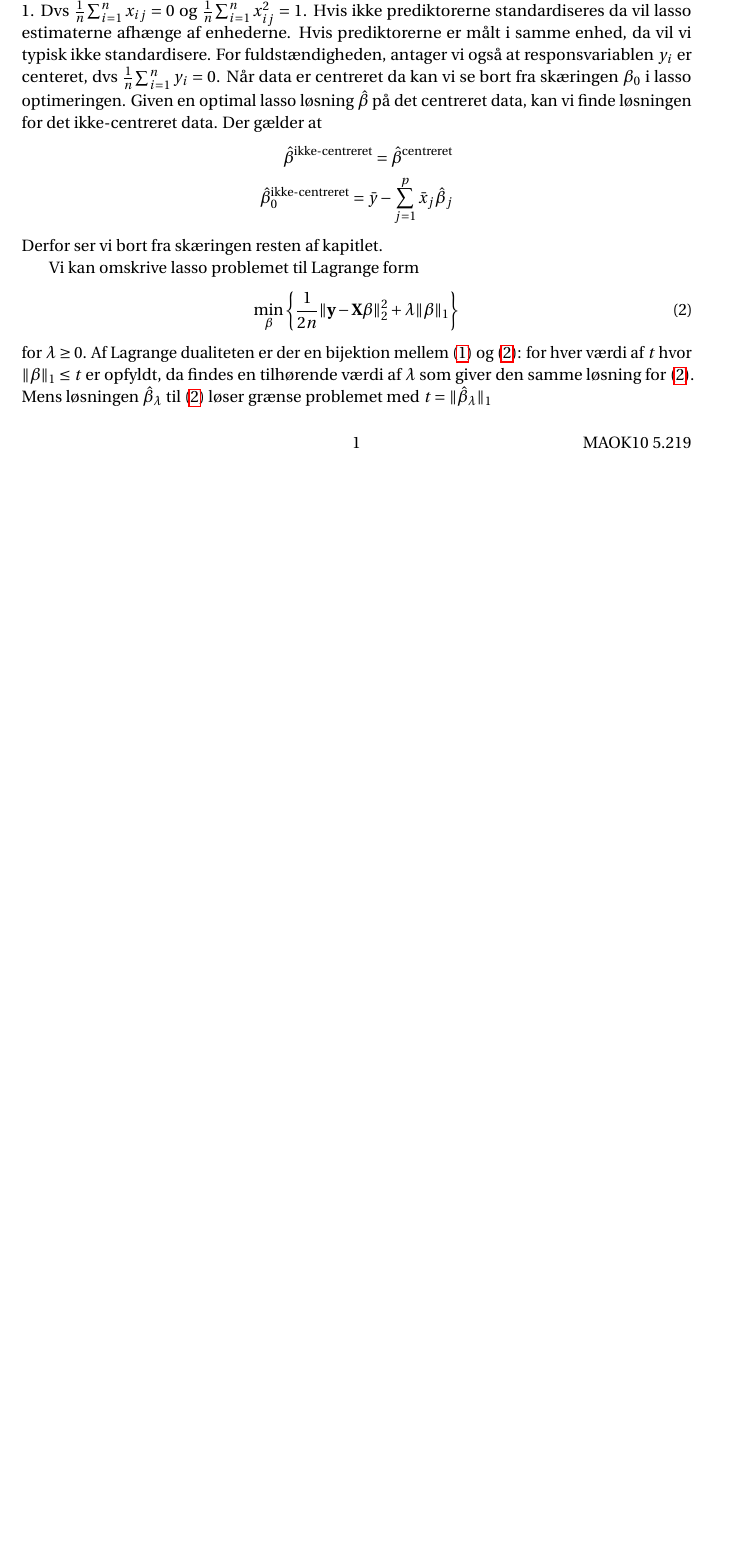
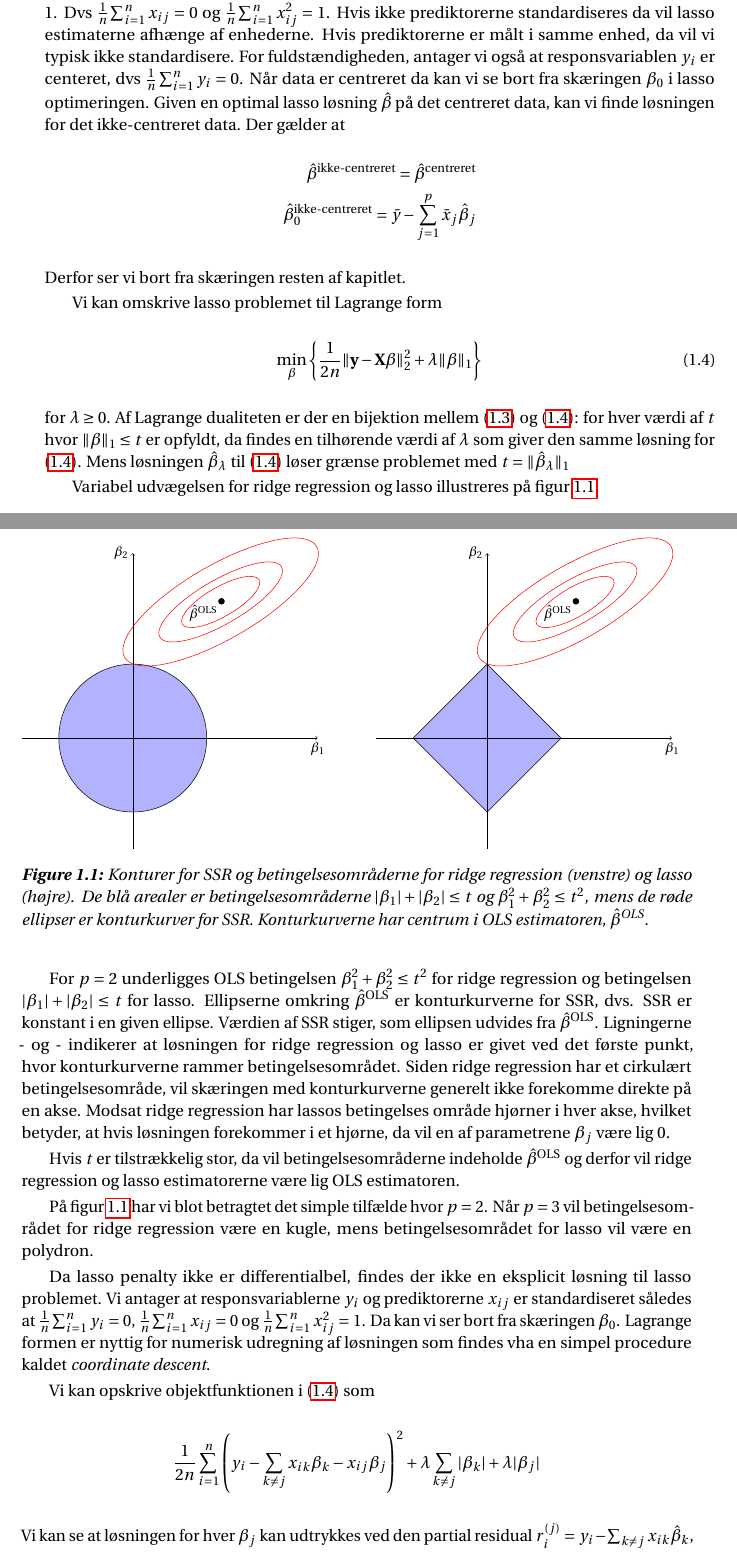
Before and after one commit to TrineGraff/p10, a LaTeX book (tex/tempview.tex, which reads tex/fig/Lasso.tikz.tex, tex/fig/Ridge.tikz.tex, tex/pre/math.tex): part of the page before the commit and two parts of pages 2 and 3 of 5 after it, the two joined at a grey line, cut so that both start at the same text, the shorter picture padded with empty space. Compiled offline with pdfLaTeX.

Commit message:
updated theory

```diff
--- /dev/null
+++ b/tex/fig/Lasso.tikz.tex
@@ -0,0 +1,12 @@
+\begin{tikzpicture}
+\draw [fill] (2.4,3.7) circle [radius=0.08];
+\node [below left] (a) at (2.4,3.7) {$\hat{\beta}^\text{OLS}$};
+\draw (-2,0) -- (0,2) -- (2,0)-- (0,-2) -- (-2,0)[fill = blue!30];
+\draw [<-] (0,5) node [left] {$\beta_2$}-- (0,-3);
+\draw[<-] (5,0) node [below] {$\beta_1$} -- (-3,0);
+\begin{scope}[rotate = 30, red]
+\clip[draw] (3.9,2) ellipse (3cm and 1cm);
+\clip[draw] (3.9,2)ellipse (1.9 cm and 0.6 cm);
+\clip[draw] (3.9,2) ellipse (1.2 cm and 0.4 cm);
+\end{scope}
+\end{tikzpicture}
--- /dev/null
+++ b/tex/fig/Ridge.tikz.tex
@@ -0,0 +1,12 @@
+\begin{tikzpicture}
+\draw [fill] (2.4,3.7) circle [radius=0.08];
+\node [below left] (a) at (2.4,3.7) {$\hat{\beta}^\text{OLS}$};
+\draw (0,0) circle (2cm) [fill= blue!30];
+\draw [<-] (0,5) node [left] {$\beta_2$}-- (0,-3);
+\draw[<-] (5,0) node [below] {$\beta_1$} -- (-3,0);
+\begin{scope}[rotate = 30, red]
+\clip[draw] (3.9,2) ellipse (3cm and 1cm);
+\clip[draw] (3.9,2)ellipse (1.9 cm and 0.6 cm);
+\clip[draw] (3.9,2) ellipse (1.2 cm and 0.4 cm);
+\end{scope}
+\end{tikzpicture}
--- a/tex/pre/math.tex
+++ b/tex/pre/math.tex
@@ -52,6 +52,7 @@
 \newcommand{\ep}[1]{\mbox{\,\sc{e}}#1}
 \newcommand{\y}{\mathbf{y}}
 \newcommand{\X}{\mathbf{X}}
+\newcommand{\tbeta}{\boldsymbol{\beta}}
 \newcommand{\MAE}{\ensuremath{\mathrm{MAE}}}
 \newcommand{\RMSE}{\ensuremath{\mathrm{RMSE}}}
 \newcommand{\mcs}{\pazocal{M}}
```
Also changed, not shown: tex/main/ch/lin_models.tex (added, +7 -0 lines), tex/main/ch/ols.tex (deleted, +0 -45 lines), tex/main/ch/sub/lasso.tex (added, +123 -0 lines), tex/main/ch/sub/ols.tex (added, +12 -0 lines), tex/main/ch/sub/ridge.tex (added, +16 -0 lines), tex/tempview.tex (+1 -1 lines), lit/Christensen, Pircalabu, Høj, A time-Varying copla mixture for hedging the clean spark spread with wind power futures (2017).pdf (deleted), tex/tempview.pdf, 9 other files.
